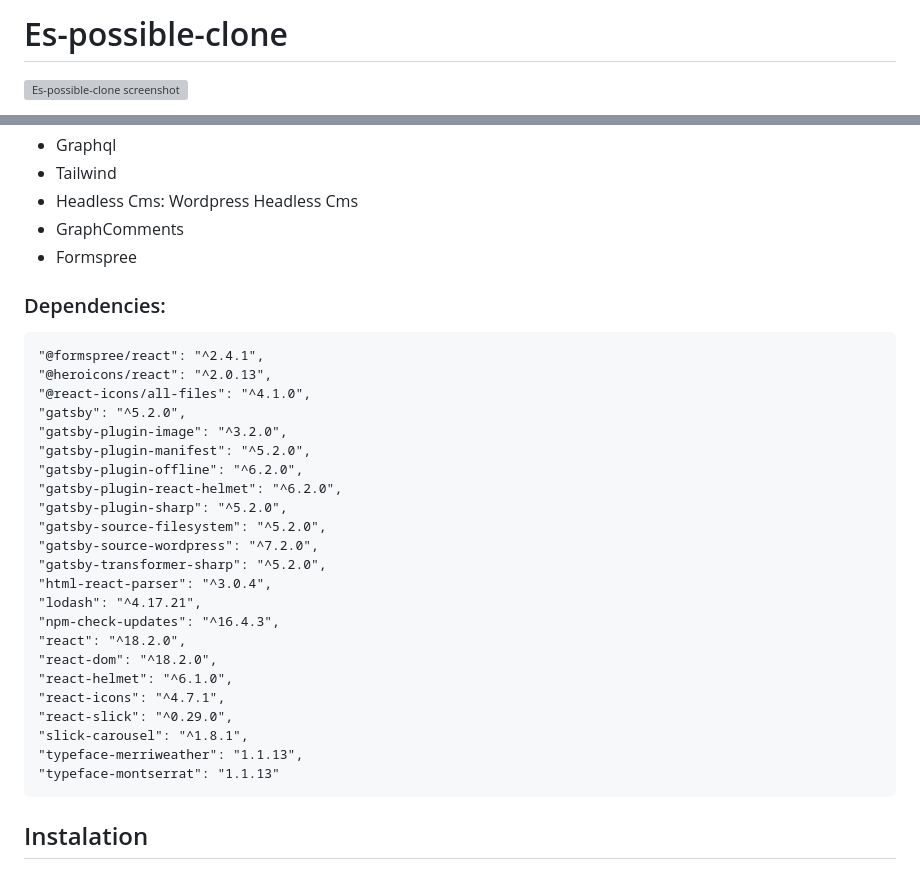
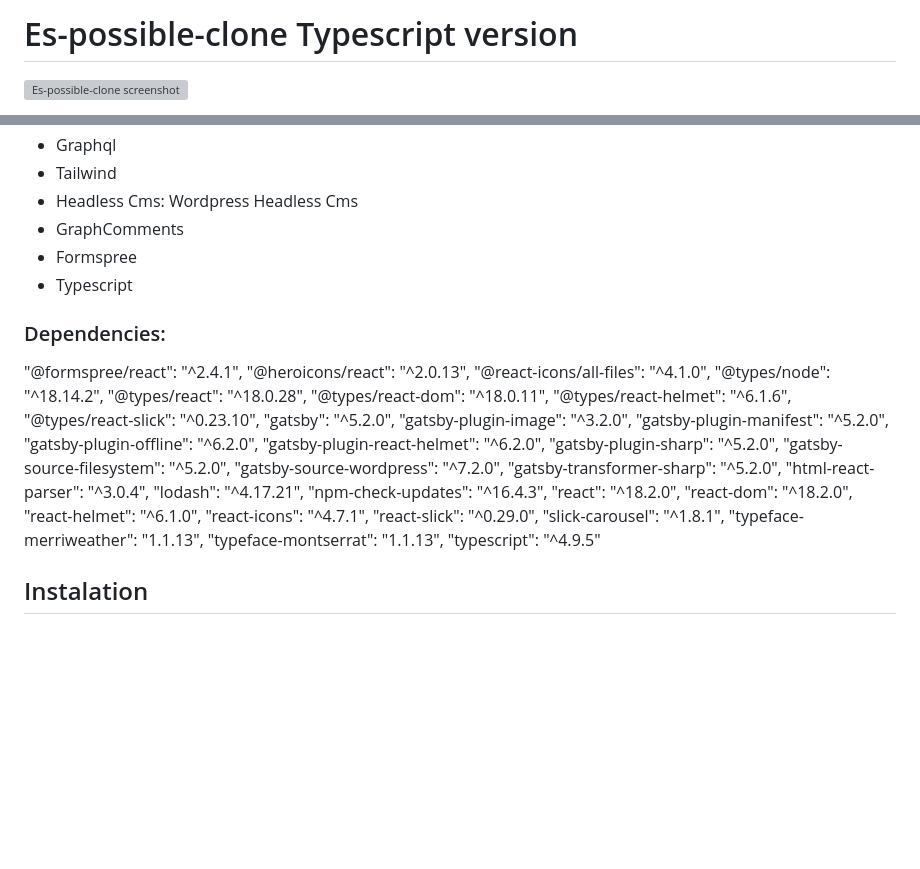
Before and after one commit to molszewski34/es-possible-tsx, a Markdown page: README.md, 2 parts joined by grey strips. GitHub-like rendering; blank space fills up the shorter version; grey boxes are pictures that could not be loaded.

```diff
--- a/README.md
+++ b/README.md
@@ -1,4 +1,4 @@
- # Es-possible-clone
+ # Es-possible-clone Typescript version
 
 ![Es-possible-clone screenshot](https://raw.githubusercontent.com/wpgatsbymail/es-possible/master/es-possible/Es-possible-clone-screenshot.png)
 
@@ -24,11 +24,17 @@ Es-possible-clone is as title sugest clone of website i made in Wordpress for cl
 - Headless Cms: Wordpress Headless Cms
 - GraphComments
 - Formspree
+- Typescript
 
 ### Dependencies:
-    "@formspree/react": "^2.4.1",
+   "@formspree/react": "^2.4.1",
     "@heroicons/react": "^2.0.13",
     "@react-icons/all-files": "^4.1.0",
+    "@types/node": "^18.14.2",
+    "@types/react": "^18.0.28",
+    "@types/react-dom": "^18.0.11",
+    "@types/react-helmet": "^6.1.6",
+    "@types/react-slick": "^0.23.10",
     "gatsby": "^5.2.0",
     "gatsby-plugin-image": "^3.2.0",
     "gatsby-plugin-manifest": "^5.2.0",
@@ -48,7 +54,8 @@ Es-possible-clone is as title sugest clone of website i made in Wordpress for cl
     "react-slick": "^0.29.0",
     "slick-carousel": "^1.8.1",
     "typeface-merriweather": "1.1.13",
-    "typeface-montserrat": "1.1.13"
+    "typeface-montserrat": "1.1.13",
+    "typescript": "^4.9.5"
 
 ## Instalation
 Cloned repository don't require local server. All data is fetched from a test server maintained by plugin provider. If you want to test how it works you must use local server created with some server emulator like WAMP or localy. Second, **not free** option is to rent hosting server for your WordPress site from which you going to take data. It is only option for Editor to manage content and also only option if you want to host your project on Netlify. Both methods need plugins mentioned in [gatsby-source-wordpress documentation](https://www.gatsbyjs.com/plugins/gatsby-source-wordpress/)
```
